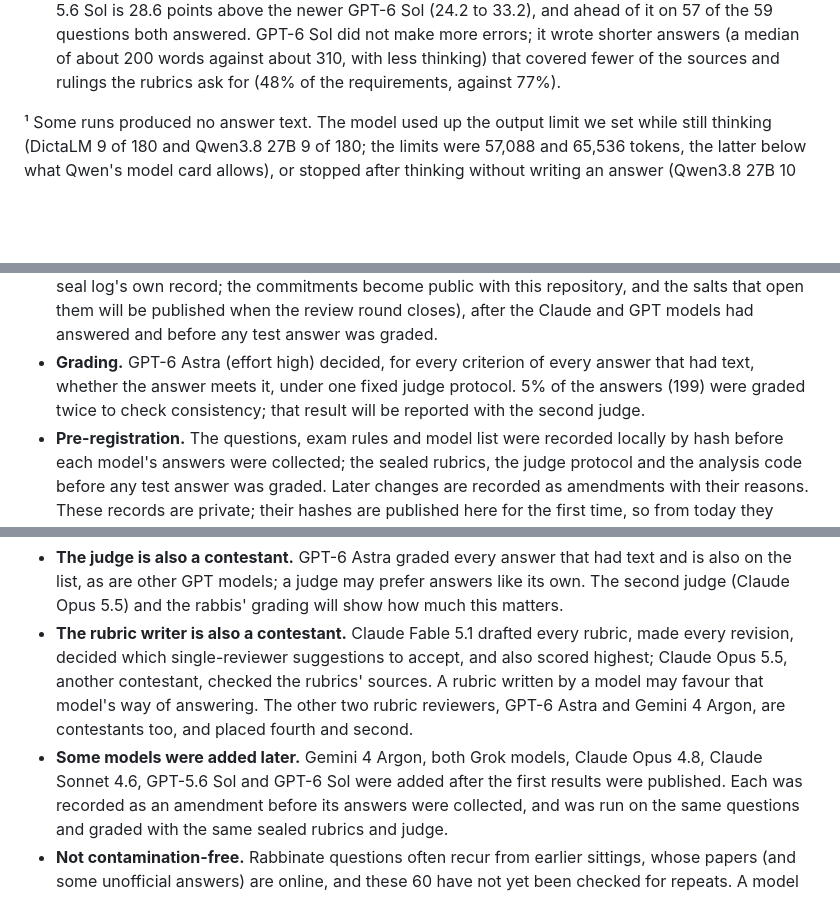
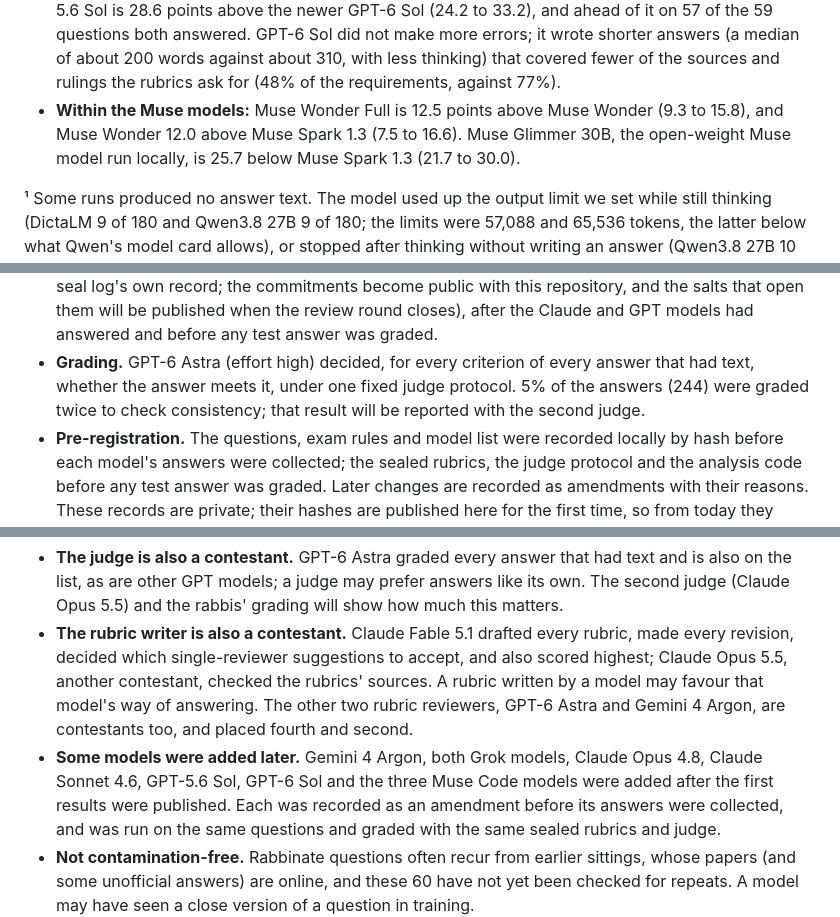
Before and after one commit to HalachaBench/halacha-bench-results, a Markdown page: README.md, 3 parts joined by grey strips. GitHub-like rendering; blank space fills up the shorter version.

```diff
--- a/README.md
+++ b/README.md
@@ -82,6 +92,9 @@ by question:
   the newer GPT-6 Sol (24.2 to 33.2), and ahead of it on 57 of the 59 questions both answered. GPT-6 Sol did not make
   more errors; it wrote shorter answers (a median of about 200 words against about 310, with less thinking) that covered
   fewer of the sources and rulings the rubrics ask for (48% of the requirements, against 77%).
+- **Within the Muse models:** Muse Wonder Full is 12.5 points above Muse Wonder (9.3 to 15.8), and Muse Wonder 12.0
+  above Muse Spark 1.3 (7.5 to 16.6). Muse Glimmer 30B, the open-weight Muse model run locally, is 25.7 below Muse
+  Spark 1.3 (21.7 to 30.0).
 
 ¹ Some runs produced no answer text. The model used up the output limit we set while still thinking (DictaLM 9 of 180
 and Qwen3.8 27B 9 of 180; the limits were 57,088 and 65,536 tokens, the latter below what Qwen's model card allows), or
@@ -187,7 +210,7 @@ every model at once, in the next version.
   repository, and the salts that open them will be published when the review round closes), after the Claude and GPT
   models had answered and before any test answer was graded.
 - **Grading.** GPT-6 Astra (effort high) decided, for every criterion of every answer that had text, whether the answer
-  meets it, under one fixed judge protocol. 5% of the answers (199) were graded twice to check consistency; that result
+  meets it, under one fixed judge protocol. 5% of the answers (244) were graded twice to check consistency; that result
   will be reported with the second judge.
 - **Pre-registration.** The questions, exam rules and model list were recorded locally by hash before each model's
   answers were collected; the sealed rubrics, the judge protocol and the analysis code before any test answer was
@@ -213,8 +236,8 @@ or disqualified answer scores 0.
   single-reviewer suggestions to accept, and also scored highest; Claude Opus 5.5, another contestant, checked the
   rubrics' sources. A rubric written by a model may favour that model's way of answering. The other two rubric
   reviewers, GPT-6 Astra and Gemini 4 Argon, are contestants too, and placed fourth and second.
-- **Some models were added later.** Gemini 4 Argon, both Grok models, Claude Opus 4.8, Claude Sonnet 4.6, GPT-5.6 Sol
-  and GPT-6 Sol were added
+- **Some models were added later.** Gemini 4 Argon, both Grok models, Claude Opus 4.8, Claude Sonnet 4.6, GPT-5.6 Sol,
+  GPT-6 Sol and the three Muse Code models were added
   after the first results were published. Each was recorded as an amendment before its answers were collected, and was
   run on the same questions and graded with the same sealed rubrics and judge.
 - **Not contamination-free.** Rabbinate questions often recur from earlier sittings, whose papers (and some unofficial
```
Also changed, not shown: other parts of README.md (+53 -33 lines), results.png, 4 other files.
